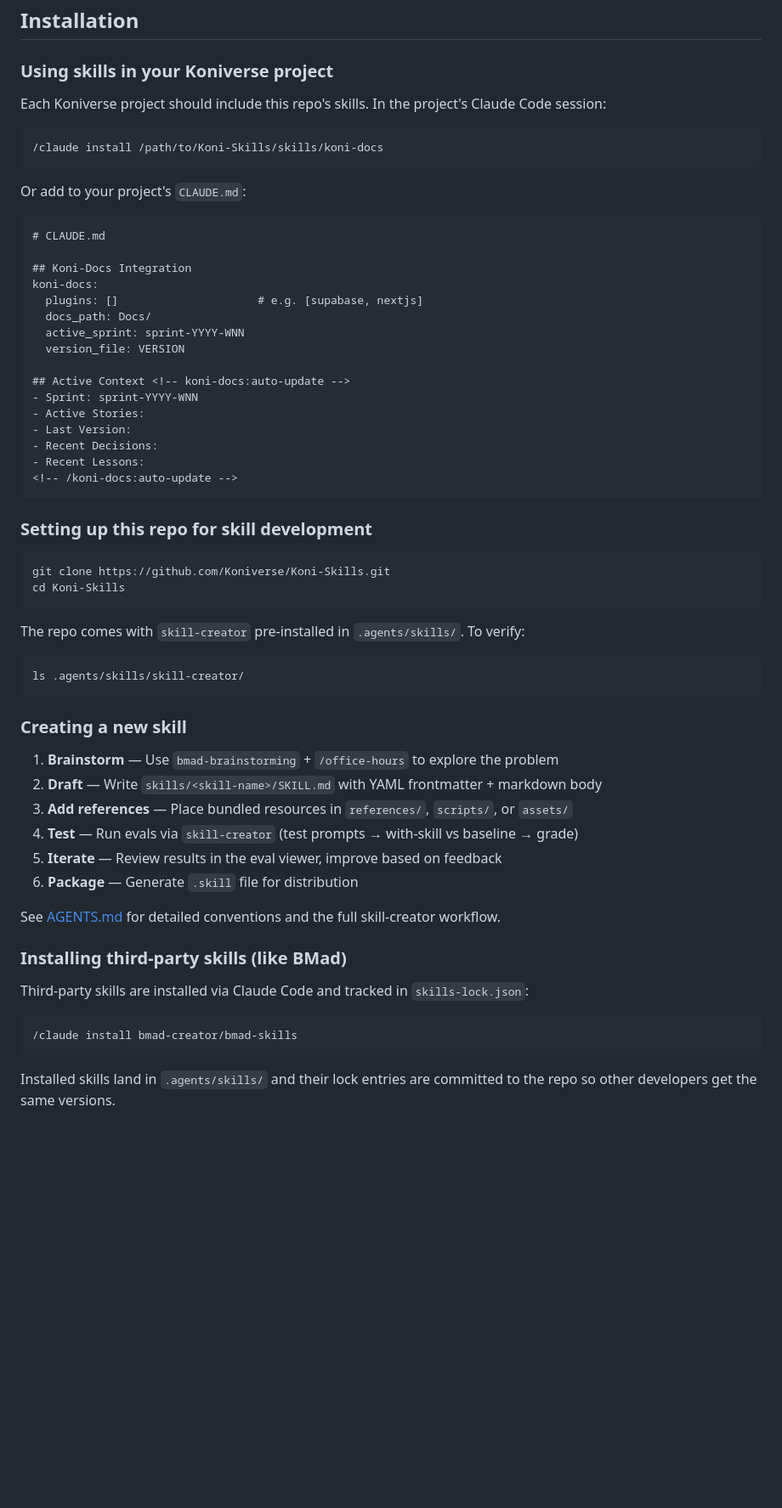
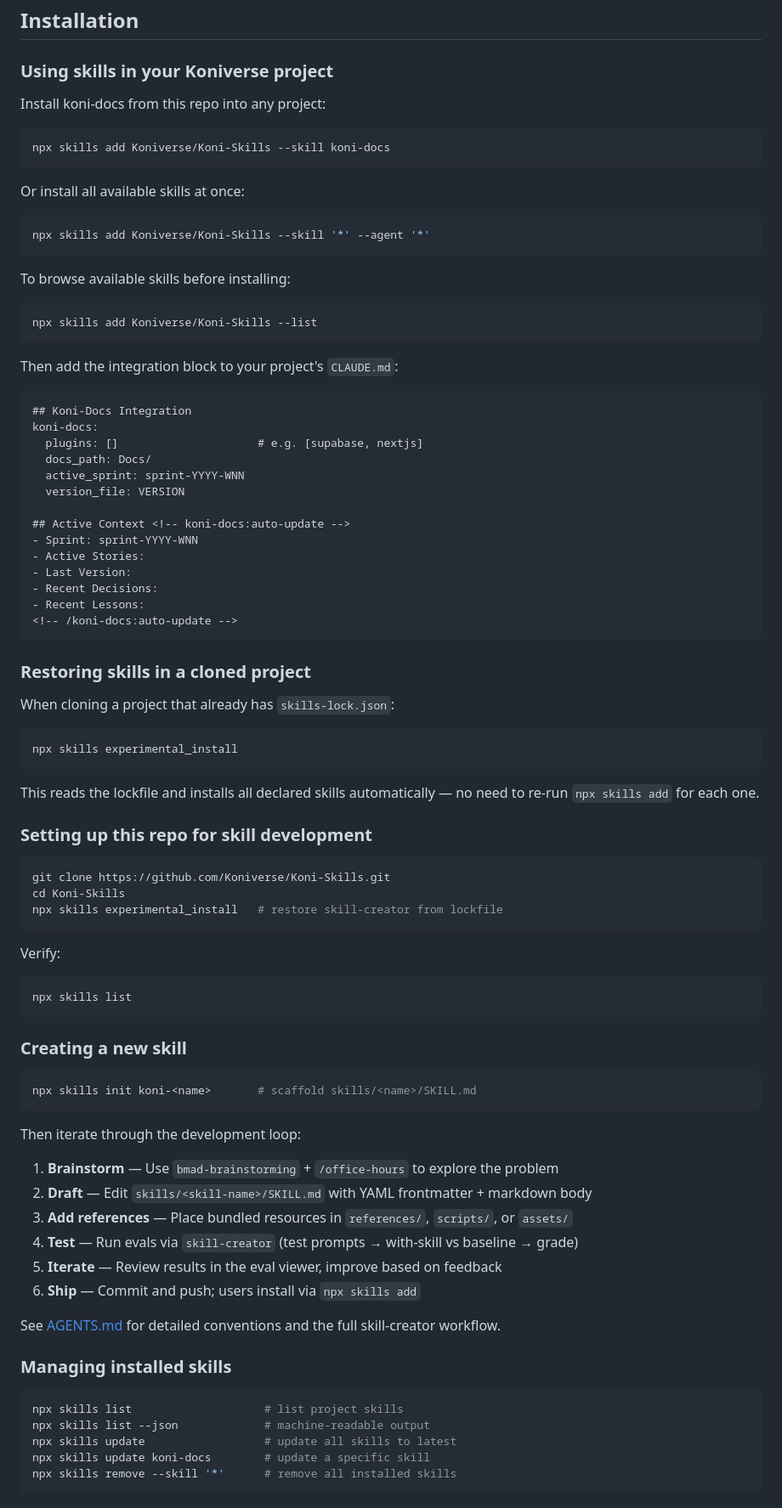
Before and after one commit to Koniverse/Koni-Skills, a Markdown page: README.md, the part around the change. Shown at 85% size. GitHub-like rendering; blank space fills up the shorter version.

Commit message:
docs: switch to npx skills CLI for installation instructions
Co-Authored-By: Claude Opus 4.7 <noreply@anthropic.com>

````diff
--- a/README.md
+++ b/README.md
@@ -31,17 +31,27 @@ Documentation management skill — the single source of truth for docs in Konive
 
 ### Using skills in your Koniverse project
 
-Each Koniverse project should include this repo's skills. In the project's Claude Code session:
+Install koni-docs from this repo into any project:
 
-```
-/claude install /path/to/Koni-Skills/skills/koni-docs
+```bash
+npx skills add Koniverse/Koni-Skills --skill koni-docs
 ```
 
-Or add to your project's `CLAUDE.md`:
+Or install all available skills at once:
+
+```bash
+npx skills add Koniverse/Koni-Skills --skill '*' --agent '*'
+```
+
+To browse available skills before installing:
+
+```bash
+npx skills add Koniverse/Koni-Skills --list
+```
+
+Then add the integration block to your project's `CLAUDE.md`:
 
 ```markdown
-# CLAUDE.md
-
 ## Koni-Docs Integration
 koni-docs:
   plugins: []                     # e.g. [supabase, nextjs]
@@ -58,36 +68,53 @@ koni-docs:
 <!-- /koni-docs:auto-update -->
 ```
 
+### Restoring skills in a cloned project
+
+When cloning a project that already has `skills-lock.json`:
+
+```bash
+npx skills experimental_install
+```
+
+This reads the lockfile and installs all declared skills automatically — no need to re-run `npx skills add` for each one.
+
 ### Setting up this repo for skill development
 
 ```bash
 git clone https://github.com/Koniverse/Koni-Skills.git
 cd Koni-Skills
+npx skills experimental_install   # restore skill-creator from lockfile
 ```
 
-The repo comes with `skill-creator` pre-installed in `.agents/skills/`. To verify:
+Verify:
 
-```
-ls .agents/skills/skill-creator/
+```bash
+npx skills list
 ```
 
 ### Creating a new skill
 
+```bash
+npx skills init koni-<name>       # scaffold skills/<name>/SKILL.md
+```
+
+Then iterate through the development loop:
+
 1. **Brainstorm** — Use `bmad-brainstorming` + `/office-hours` to explore the problem
-2. **Draft** — Write `skills/<skill-name>/SKILL.md` with YAML frontmatter + markdown body
+2. **Draft** — Edit `skills/<skill-name>/SKILL.md` with YAML frontmatter + markdown body
 3. **Add references** — Place bundled resources in `references/`, `scripts/`, or `assets/`
 4. **Test** — Run evals via `skill-creator` (test prompts → with-skill vs baseline → grade)
 5. **Iterate** — Review results in the eval viewer, improve based on feedback
-6. **Package** — Generate `.skill` file for distribution
+6. **Ship** — Commit and push; users install via `npx skills add`
 
 See [AGENTS.md](AGENTS.md) for detailed conventions and the full skill-creator workflow.
 
-### Installing third-party skills (like BMad)
+### Managing installed skills
 
-Third-party skills are installed via Claude Code and tracked in `skills-lock.json`:
-
+```bash
+npx skills list                    # list project skills
+npx skills list --json             # machine-readable output
+npx skills update                  # update all skills to latest
+npx skills update koni-docs        # update a specific skill
+npx skills remove --skill '*'      # remove all installed skills
 ```
-/claude install bmad-creator/bmad-skills
-```
-
-Installed skills land in `.agents/skills/` and their lock entries are committed to the repo so other developers get the same versions.
````
